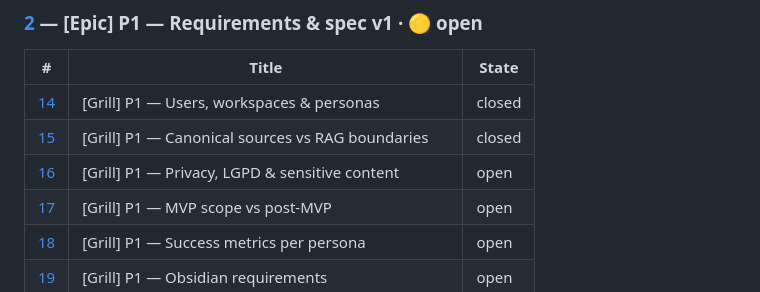
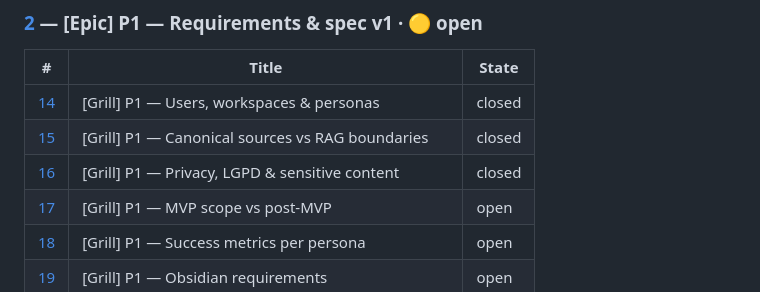
Before and after one commit to rbonon/alba-assistant, a Markdown page: docs/planning/board-hierarchy.md, the part around the change. Rendered like a GitHub page.

Commit message:
docs(roadmap): refresh after grill-p1-privacy-lgpd-sensitive-content
Co-authored-by: Cursor <cursoragent@cursor.com>

```diff
--- a/docs/planning/board-hierarchy.md
+++ b/docs/planning/board-hierarchy.md
@@ -27,7 +27,7 @@
 |---|-------|-------|
 | [14](https://github.com/rbonon/alba-assistant/issues/14) | [Grill] P1 — Users, workspaces & personas | closed |
 | [15](https://github.com/rbonon/alba-assistant/issues/15) | [Grill] P1 — Canonical sources vs RAG boundaries | closed |
-| [16](https://github.com/rbonon/alba-assistant/issues/16) | [Grill] P1 — Privacy, LGPD & sensitive content | open |
+| [16](https://github.com/rbonon/alba-assistant/issues/16) | [Grill] P1 — Privacy, LGPD & sensitive content | closed |
 | [17](https://github.com/rbonon/alba-assistant/issues/17) | [Grill] P1 — MVP scope vs post-MVP | open |
 | [18](https://github.com/rbonon/alba-assistant/issues/18) | [Grill] P1 — Success metrics per persona | open |
 | [19](https://github.com/rbonon/alba-assistant/issues/19) | [Grill] P1 — Obsidian requirements | open |
```
Also changed, not shown: ROADMAP.md (+1 -1 lines).
